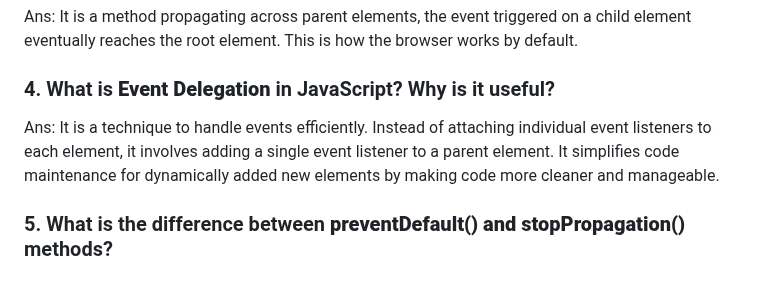
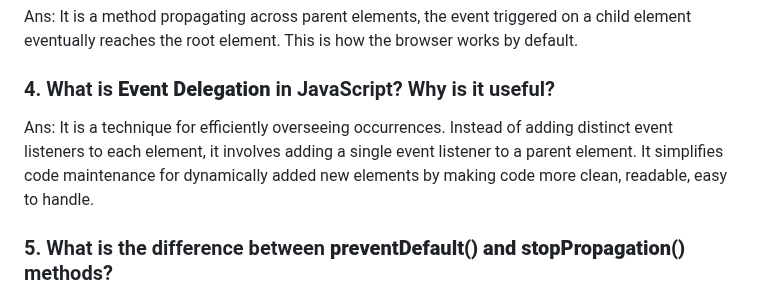
Before and after one commit to ashiqurrahman696/emergency-hotline, a Markdown page: readme.md, the part around the change. GitHub-like rendering.

Commit message:
updated answer of question 4 in readme file

```diff
--- a/readme.md
+++ b/readme.md
@@ -125,7 +125,7 @@ Ans:
 Ans: It is a method propagating across parent elements, the event triggered on a child element eventually reaches the root element. This is how the browser works by default.
 
 ### 4. What is **Event Delegation** in JavaScript? Why is it useful?
-Ans: It is a technique to handle events efficiently. Instead of attaching individual event listeners to each element, it involves adding a single event listener to a parent element. It simplifies code maintenance for dynamically added new elements by making code more cleaner and manageable.
+Ans: It is a technique for efficiently overseeing occurrences. Instead of adding distinct event listeners to each element, it involves adding a single event listener to a parent element. It simplifies code maintenance for dynamically added new elements by making code more clean, readable, easy to handle.
 
 
 ### 5. What is the difference between **preventDefault() and stopPropagation()** methods?
```
